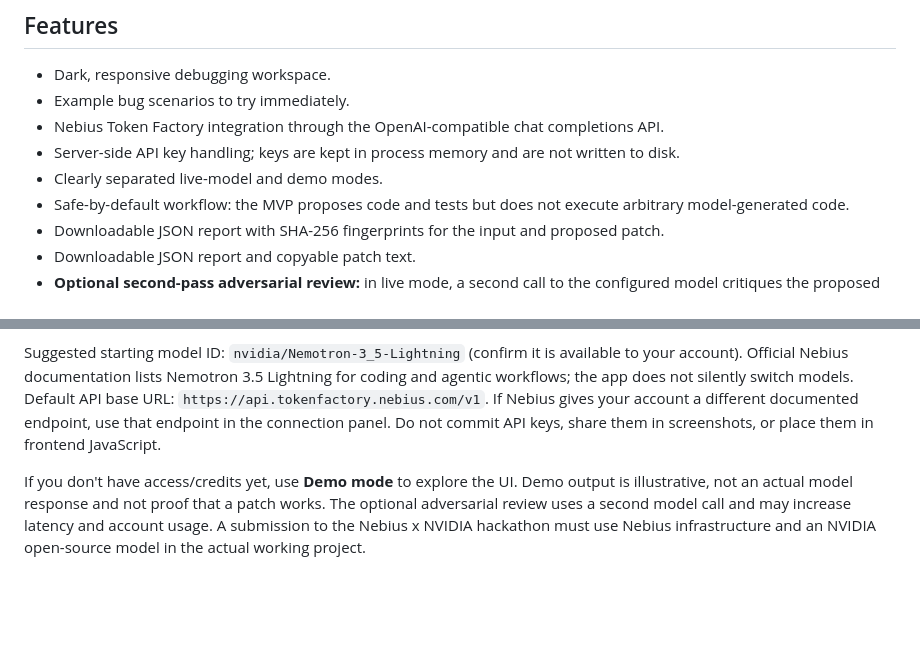
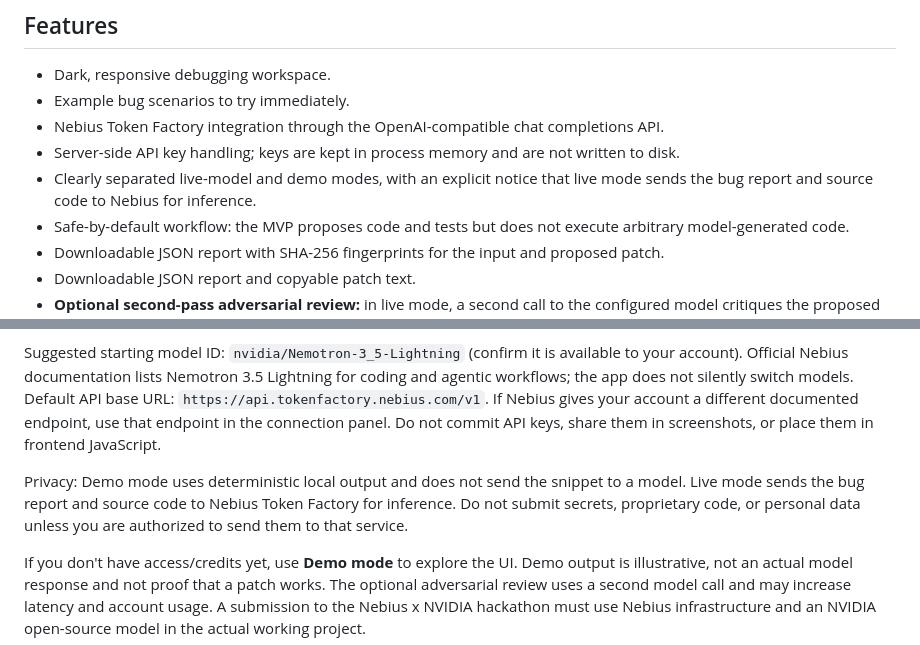
Before and after one commit to manansulya01/PatchPilot, a Markdown page: README.md, 2 parts joined by grey strips. Drawn GitHub-style; blank space fills up the shorter version.

Commit message:
Document source-code data flow for live inference

```diff
--- a/README.md
+++ b/README.md
@@ -10,7 +10,7 @@
 - Example bug scenarios to try immediately.
 - Nebius Token Factory integration through the OpenAI-compatible chat completions API.
 - Server-side API key handling; keys are kept in process memory and are not written to disk.
-- Clearly separated live-model and demo modes.
+- Clearly separated live-model and demo modes, with an explicit notice that live mode sends the bug report and source code to Nebius for inference.
 - Safe-by-default workflow: the MVP proposes code and tests but does not execute arbitrary model-generated code.
 - Downloadable JSON report with SHA-256 fingerprints for the input and proposed patch.
 - Downloadable JSON report and copyable patch text.
@@ -42,6 +42,8 @@ A Docker-based Render blueprint is included in `render.yaml`. Import this reposi
 3. Select **Live model** and analyze a bug.
 
 Suggested starting model ID: `nvidia/Nemotron-3_5-Lightning` (confirm it is available to your account). Official Nebius documentation lists Nemotron 3.5 Lightning for coding and agentic workflows; the app does not silently switch models. Default API base URL: `https://api.tokenfactory.nebius.com/v1`. If Nebius gives your account a different documented endpoint, use that endpoint in the connection panel. Do not commit API keys, share them in screenshots, or place them in frontend JavaScript.
+
+Privacy: Demo mode uses deterministic local output and does not send the snippet to a model. Live mode sends the bug report and source code to Nebius Token Factory for inference. Do not submit secrets, proprietary code, or personal data unless you are authorized to send them to that service.
 
 If you don't have access/credits yet, use **Demo mode** to explore the UI. Demo output is illustrative, not an actual model response and not proof that a patch works. The optional adversarial review uses a second model call and may increase latency and account usage. A submission to the Nebius x NVIDIA hackathon must use Nebius infrastructure and an NVIDIA open-source model in the actual working project.
 
```
